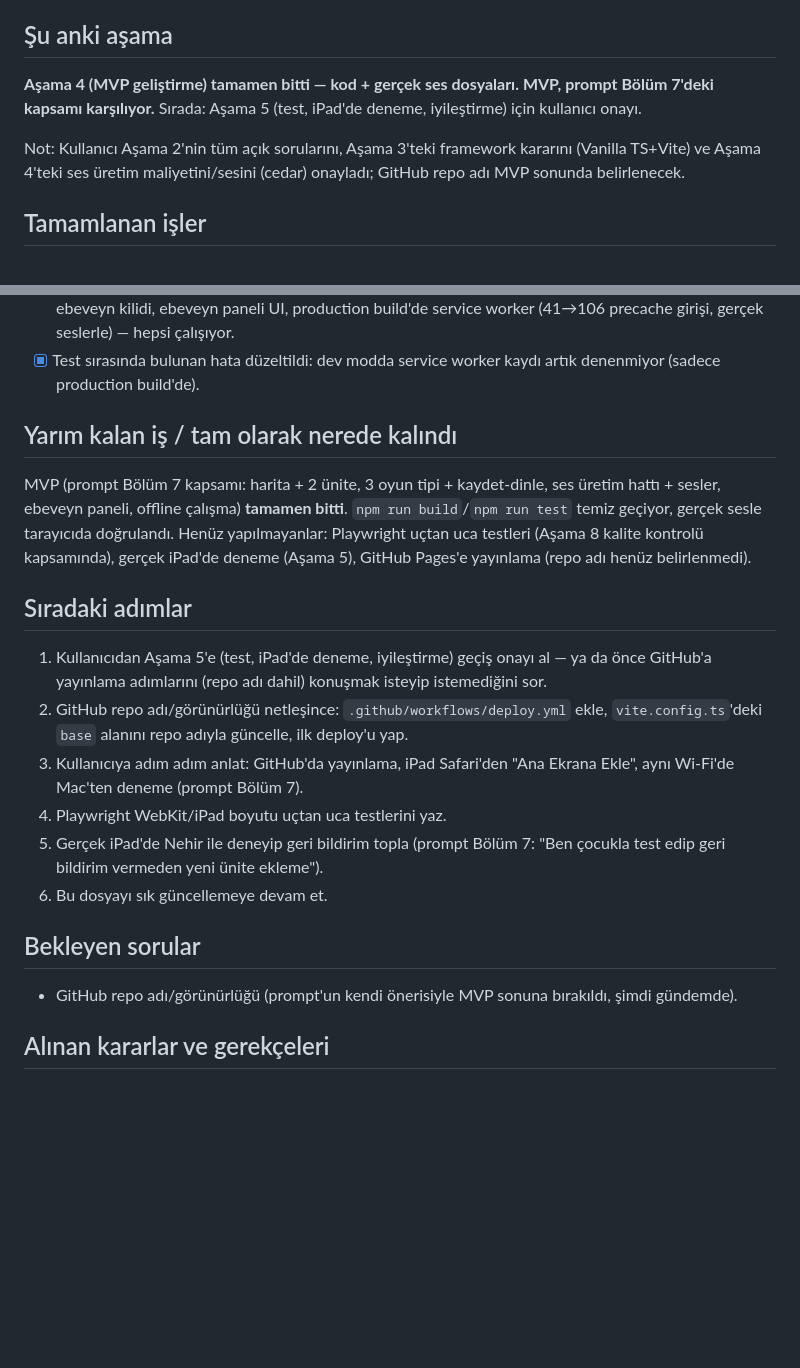
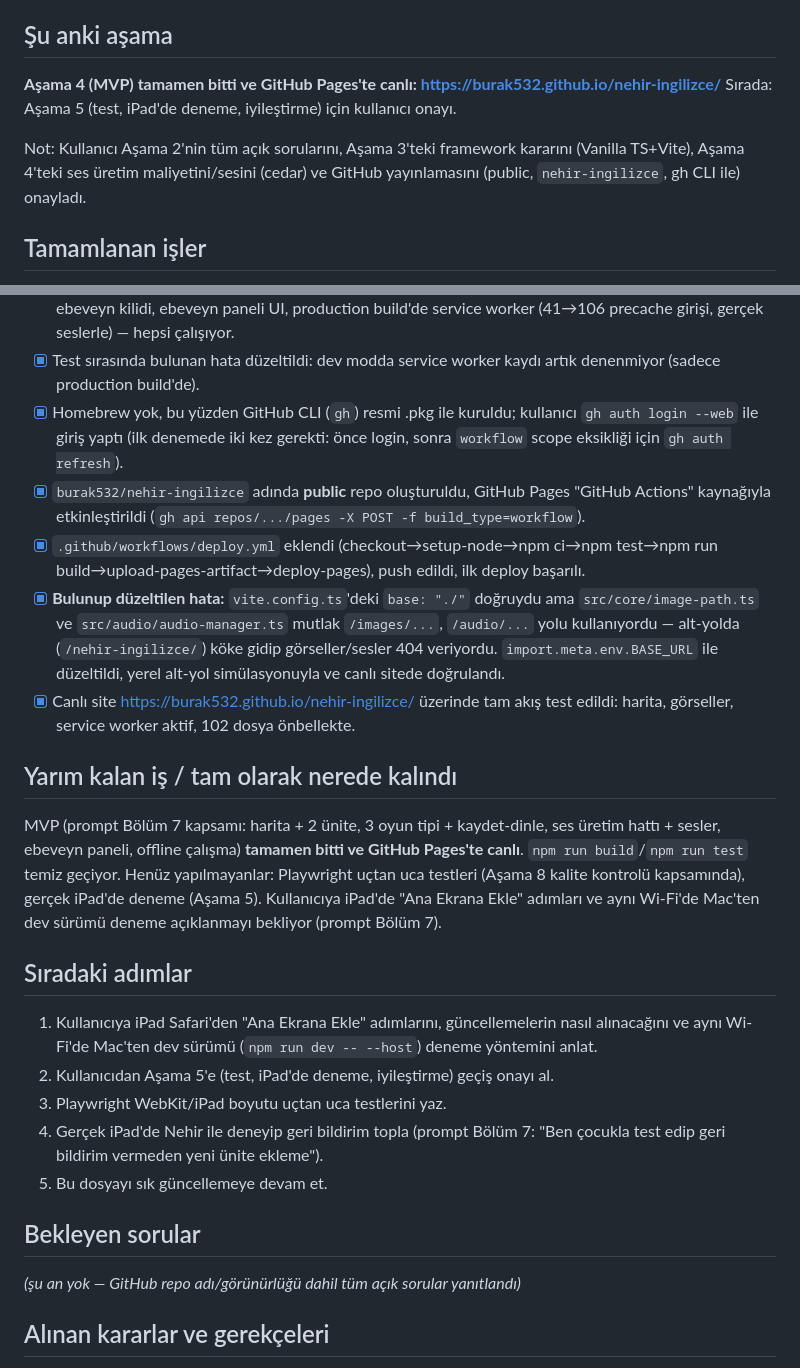
Before and after one commit to burak532/nehir-ingilizce, a Markdown page: docs/progress.md, 2 parts joined by grey strips. GitHub-like rendering; blank space fills up the shorter version.

Commit message:
GitHub Pages yayınlama tamamlandı: dokümantasyon güncellendi

```diff
--- a/docs/progress.md
+++ b/docs/progress.md
@@ -3,9 +3,9 @@
 > Her yeni oturum önce `CLAUDE.md` ve bu dosyayı okumalı.
 
 ## Şu anki aşama
-**Aşama 4 (MVP geliştirme) tamamen bitti — kod + gerçek ses dosyaları. MVP, prompt Bölüm 7'deki kapsamı karşılıyor.** Sırada: Aşama 5 (test, iPad'de deneme, iyileştirme) için kullanıcı onayı.
+**Aşama 4 (MVP) tamamen bitti ve GitHub Pages'te canlı: https://burak532.github.io/nehir-ingilizce/** Sırada: Aşama 5 (test, iPad'de deneme, iyileştirme) için kullanıcı onayı.
 
-Not: Kullanıcı Aşama 2'nin tüm açık sorularını, Aşama 3'teki framework kararını (Vanilla TS+Vite) ve Aşama 4'teki ses üretim maliyetini/sesini (cedar) onayladı; GitHub repo adı MVP sonunda belirlenecek.
+Not: Kullanıcı Aşama 2'nin tüm açık sorularını, Aşama 3'teki framework kararını (Vanilla TS+Vite), Aşama 4'teki ses üretim maliyetini/sesini (cedar) ve GitHub yayınlamasını (public, `nehir-ingilizce`, gh CLI ile) onayladı.
 
 ## Tamamlanan işler
 - [x] `ingilizce-uygulama-prompt.md` okundu.
@@ -38,20 +38,24 @@ Not: Kullanıcı Aşama 2'nin tüm açık sorularını, Aşama 3'teki framework
 - [x] Tüm 61 satırın sesi `cedar` ile üretildi (~$0.03 harcandı), `public/audio/`'ya yazıldı.
 - [x] Chrome'da gerçek tarayıcı testi yapıldı: açılış→harita→ünite→Dinle-dokun akışı, IndexedDB kaydı, 3sn ebeveyn kilidi, ebeveyn paneli UI, production build'de service worker (41→106 precache girişi, gerçek seslerle) — hepsi çalışıyor.
 - [x] Test sırasında bulunan hata düzeltildi: dev modda service worker kaydı artık denenmiyor (sadece production build'de).
+- [x] Homebrew yok, bu yüzden GitHub CLI (`gh`) resmi .pkg ile kuruldu; kullanıcı `gh auth login --web` ile giriş yaptı (ilk denemede iki kez gerekti: önce login, sonra `workflow` scope eksikliği için `gh auth refresh`).
+- [x] `burak532/nehir-ingilizce` adında **public** repo oluşturuldu, GitHub Pages "GitHub Actions" kaynağıyla etkinleştirildi (`gh api repos/.../pages -X POST -f build_type=workflow`).
+- [x] `.github/workflows/deploy.yml` eklendi (checkout→setup-node→npm ci→npm test→npm run build→upload-pages-artifact→deploy-pages), push edildi, ilk deploy başarılı.
+- [x] **Bulunup düzeltilen hata:** `vite.config.ts`'deki `base: "./"` doğruydu ama `src/core/image-path.ts` ve `src/audio/audio-manager.ts` mutlak `/images/...`, `/audio/...` yolu kullanıyordu — alt-yolda (`/nehir-ingilizce/`) köke gidip görseller/sesler 404 veriyordu. `import.meta.env.BASE_URL` ile düzeltildi, yerel alt-yol simülasyonuyla ve canlı sitede doğrulandı.
+- [x] Canlı site https://burak532.github.io/nehir-ingilizce/ üzerinde tam akış test edildi: harita, görseller, service worker aktif, 102 dosya önbellekte.
 
 ## Yarım kalan iş / tam olarak nerede kalındı
-MVP (prompt Bölüm 7 kapsamı: harita + 2 ünite, 3 oyun tipi + kaydet-dinle, ses üretim hattı + sesler, ebeveyn paneli, offline çalışma) **tamamen bitti**. `npm run build`/`npm run test` temiz geçiyor, gerçek sesle tarayıcıda doğrulandı. Henüz yapılmayanlar: Playwright uçtan uca testleri (Aşama 8 kalite kontrolü kapsamında), gerçek iPad'de deneme (Aşama 5), GitHub Pages'e yayınlama (repo adı henüz belirlenmedi).
+MVP (prompt Bölüm 7 kapsamı: harita + 2 ünite, 3 oyun tipi + kaydet-dinle, ses üretim hattı + sesler, ebeveyn paneli, offline çalışma) **tamamen bitti ve GitHub Pages'te canlı**. `npm run build`/`npm run test` temiz geçiyor. Henüz yapılmayanlar: Playwright uçtan uca testleri (Aşama 8 kalite kontrolü kapsamında), gerçek iPad'de deneme (Aşama 5). Kullanıcıya iPad'de "Ana Ekrana Ekle" adımları ve aynı Wi-Fi'de Mac'ten dev sürümü deneme açıklanmayı bekliyor (prompt Bölüm 7).
 
 ## Sıradaki adımlar
-1. Kullanıcıdan Aşama 5'e (test, iPad'de deneme, iyileştirme) geçiş onayı al — ya da önce GitHub'a yayınlama adımlarını (repo adı dahil) konuşmak isteyip istemediğini sor.
-2. GitHub repo adı/görünürlüğü netleşince: `.github/workflows/deploy.yml` ekle, `vite.config.ts`'deki `base` alanını repo adıyla güncelle, ilk deploy'u yap.
-3. Kullanıcıya adım adım anlat: GitHub'da yayınlama, iPad Safari'den "Ana Ekrana Ekle", aynı Wi-Fi'de Mac'ten deneme (prompt Bölüm 7).
-4. Playwright WebKit/iPad boyutu uçtan uca testlerini yaz.
-5. Gerçek iPad'de Nehir ile deneyip geri bildirim topla (prompt Bölüm 7: "Ben çocukla test edip geri bildirim vermeden yeni ünite ekleme").
-6. Bu dosyayı sık güncellemeye devam et.
+1. Kullanıcıya iPad Safari'den "Ana Ekrana Ekle" adımlarını, güncellemelerin nasıl alınacağını ve aynı Wi-Fi'de Mac'ten dev sürümü (`npm run dev -- --host`) deneme yöntemini anlat.
+2. Kullanıcıdan Aşama 5'e (test, iPad'de deneme, iyileştirme) geçiş onayı al.
+3. Playwright WebKit/iPad boyutu uçtan uca testlerini yaz.
+4. Gerçek iPad'de Nehir ile deneyip geri bildirim topla (prompt Bölüm 7: "Ben çocukla test edip geri bildirim vermeden yeni ünite ekleme").
+5. Bu dosyayı sık güncellemeye devam et.
 
 ## Bekleyen sorular
-- GitHub repo adı/görünürlüğü (prompt'un kendi önerisiyle MVP sonuna bırakıldı, şimdi gündemde).
+_(şu an yok — GitHub repo adı/görünürlüğü dahil tüm açık sorular yanıtlandı)_
 
 ## Alınan kararlar ve gerekçeleri
 - **Git deposu + .gitignore ile başlangıç:** `.env` içindeki API anahtarının yanlışlıkla commit'lenmesini önlemek için proje en başından itibaren versiyon kontrollü ve `.env` gitignore'da.
```
Also changed, not shown: CLAUDE.md (+5 -1 lines).
